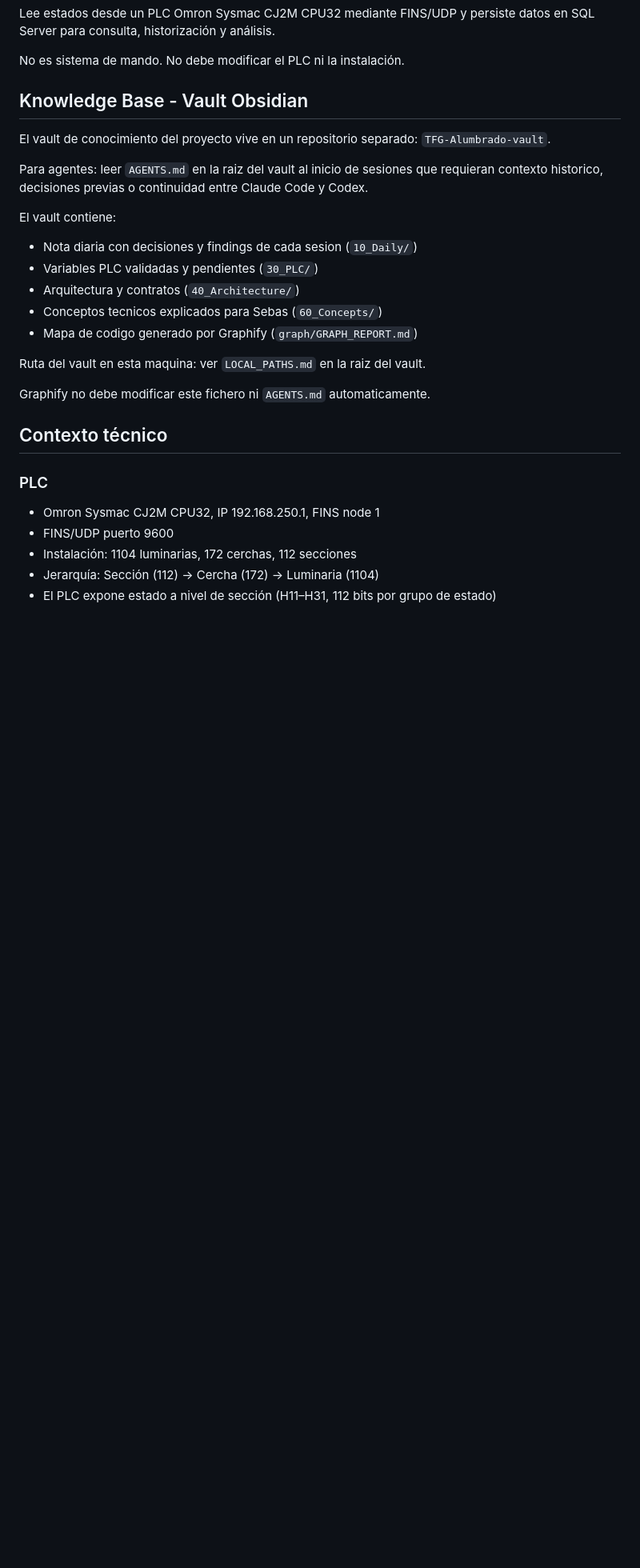
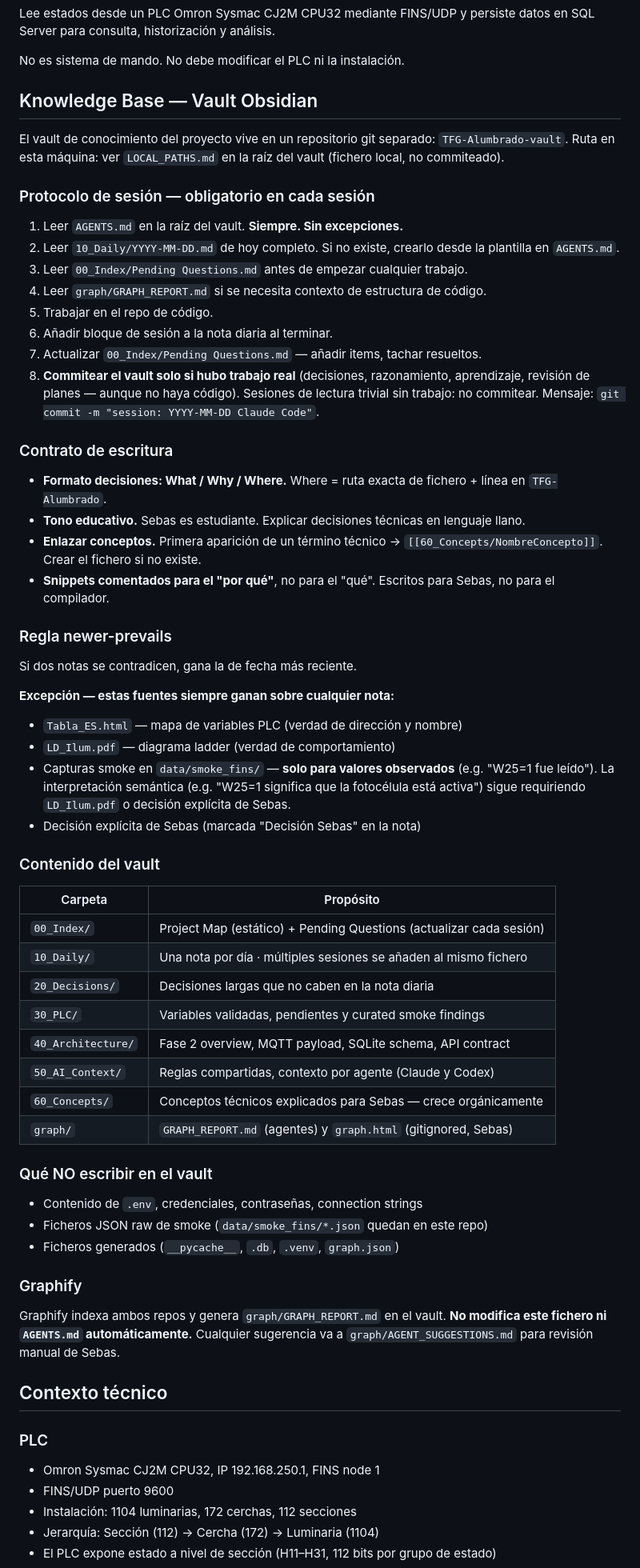
Before and after one commit to Jvega1411/TFG-Alumbrado, a Markdown page: CLAUDE.md, the part around the change. Shown at 80% size. Drawn GitHub-style; blank space fills up the shorter version.

Commit message:
docs(CLAUDE.md): expandir sección vault con protocolo completo
- Protocolo de sesión obligatorio (8 pasos, siempre, sin excepciones)
- Contrato de escritura: What/Why/Where, tono educativo, concept linking
- Regla newer-prevails + excepciones (Tabla_ES, LD_Ilum, smoke, Sebas)
- Tabla de carpetas del vault
- Qué no escribir en el vault
- Límite Graphify: no modifica CLAUDE.md ni AGENTS.md automáticamente

Co-Authored-By: Claude Sonnet 4.6 <noreply@anthropic.com>

```diff
--- a/CLAUDE.md
+++ b/CLAUDE.md
@@ -7,22 +7,62 @@ Lee estados desde un PLC Omron Sysmac CJ2M CPU32 mediante FINS/UDP y persiste da
 
 No es sistema de mando. No debe modificar el PLC ni la instalación.
 
-## Knowledge Base - Vault Obsidian
+## Knowledge Base — Vault Obsidian
 
-El vault de conocimiento del proyecto vive en un repositorio separado: `TFG-Alumbrado-vault`.
+El vault de conocimiento del proyecto vive en un repositorio git separado: `TFG-Alumbrado-vault`.
+Ruta en esta máquina: ver `LOCAL_PATHS.md` en la raíz del vault (fichero local, no commiteado).
 
-Para agentes: leer `AGENTS.md` en la raiz del vault al inicio de sesiones que requieran contexto historico, decisiones previas o continuidad entre Claude Code y Codex.
+### Protocolo de sesión — obligatorio en cada sesión
 
-El vault contiene:
-- Nota diaria con decisiones y findings de cada sesion (`10_Daily/`)
-- Variables PLC validadas y pendientes (`30_PLC/`)
-- Arquitectura y contratos (`40_Architecture/`)
-- Conceptos tecnicos explicados para Sebas (`60_Concepts/`)
-- Mapa de codigo generado por Graphify (`graph/GRAPH_REPORT.md`)
+1. Leer `AGENTS.md` en la raíz del vault. **Siempre. Sin excepciones.**
+2. Leer `10_Daily/YYYY-MM-DD.md` de hoy completo. Si no existe, crearlo desde la plantilla en `AGENTS.md`.
+3. Leer `00_Index/Pending Questions.md` antes de empezar cualquier trabajo.
+4. Leer `graph/GRAPH_REPORT.md` si se necesita contexto de estructura de código.
+5. Trabajar en el repo de código.
+6. Añadir bloque de sesión a la nota diaria al terminar.
+7. Actualizar `00_Index/Pending Questions.md` — añadir items, tachar resueltos.
+8. **Commitear el vault solo si hubo trabajo real** (decisiones, razonamiento, aprendizaje, revisión de planes — aunque no haya código). Sesiones de lectura trivial sin trabajo: no commitear. Mensaje: `git commit -m "session: YYYY-MM-DD Claude Code"`.
 
-Ruta del vault en esta maquina: ver `LOCAL_PATHS.md` en la raiz del vault.
+### Contrato de escritura
 
-Graphify no debe modificar este fichero ni `AGENTS.md` automaticamente.
+- **Formato decisiones: What / Why / Where.** Where = ruta exacta de fichero + línea en `TFG-Alumbrado`.
+- **Tono educativo.** Sebas es estudiante. Explicar decisiones técnicas en lenguaje llano.
+- **Enlazar conceptos.** Primera aparición de un término técnico → `[[60_Concepts/NombreConcepto]]`. Crear el fichero si no existe.
+- **Snippets comentados para el "por qué"**, no para el "qué". Escritos para Sebas, no para el compilador.
+
+### Regla newer-prevails
+
+Si dos notas se contradicen, gana la de fecha más reciente.
+
+**Excepción — estas fuentes siempre ganan sobre cualquier nota:**
+- `Tabla_ES.html` — mapa de variables PLC (verdad de dirección y nombre)
+- `LD_Ilum.pdf` — diagrama ladder (verdad de comportamiento)
+- Capturas smoke en `data/smoke_fins/` — **solo para valores observados** (e.g. "W25=1 fue leído"). La interpretación semántica (e.g. "W25=1 significa que la fotocélula está activa") sigue requiriendo `LD_Ilum.pdf` o decisión explícita de Sebas.
+- Decisión explícita de Sebas (marcada "Decisión Sebas" en la nota)
+
+### Contenido del vault
+
+| Carpeta | Propósito |
+|---|---|
+| `00_Index/` | Project Map (estático) + Pending Questions (actualizar cada sesión) |
+| `10_Daily/` | Una nota por día · múltiples sesiones se añaden al mismo fichero |
+| `20_Decisions/` | Decisiones largas que no caben en la nota diaria |
+| `30_PLC/` | Variables validadas, pendientes y curated smoke findings |
+| `40_Architecture/` | Fase 2 overview, MQTT payload, SQLite schema, API contract |
+| `50_AI_Context/` | Reglas compartidas, contexto por agente (Claude y Codex) |
+| `60_Concepts/` | Conceptos técnicos explicados para Sebas — crece orgánicamente |
+| `graph/` | `GRAPH_REPORT.md` (agentes) y `graph.html` (gitignored, Sebas) |
+
+### Qué NO escribir en el vault
+
+- Contenido de `.env`, credenciales, contraseñas, connection strings
+- Ficheros JSON raw de smoke (`data/smoke_fins/*.json` quedan en este repo)
+- Ficheros generados (`__pycache__`, `.db`, `.venv`, `graph.json`)
+
+### Graphify
+
+Graphify indexa ambos repos y genera `graph/GRAPH_REPORT.md` en el vault.
+**No modifica este fichero ni `AGENTS.md` automáticamente.** Cualquier sugerencia va a `graph/AGENT_SUGGESTIONS.md` para revisión manual de Sebas.
 
 ## Contexto técnico
 
```
